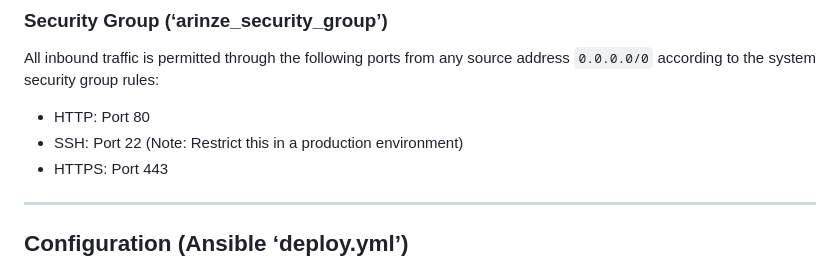
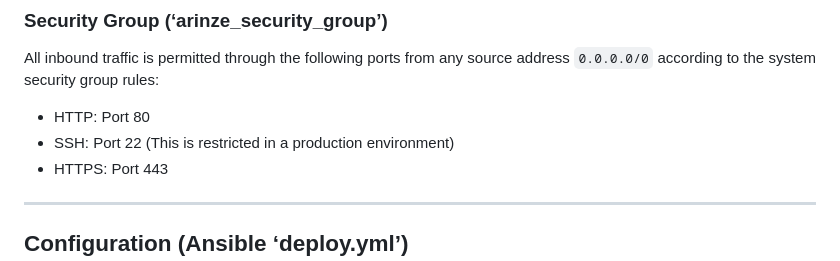
Before and after one commit to Sarizonn/arinze_networking, a Markdown page: Readme.md, the part around one of its changes. Rendered like a GitHub page.

Commit message:
deployment

```diff
--- a/Readme.md
+++ b/Readme.md
@@ -34,7 +34,7 @@ The infrastructure operates in the **us-west-2 (Oregon)** region.
 All inbound traffic is permitted through the following ports from any source address `0.0.0.0/0` according to the system security group rules:
 
 * HTTP: Port 80
-* SSH: Port 22 (Note: Restrict this in a production environment)
+* SSH: Port 22 (This is restricted in a production environment)
 * HTTPS: Port 443
 
 ---
```
Also changed, not shown: other parts of Readme.md (+1 -0 lines).
